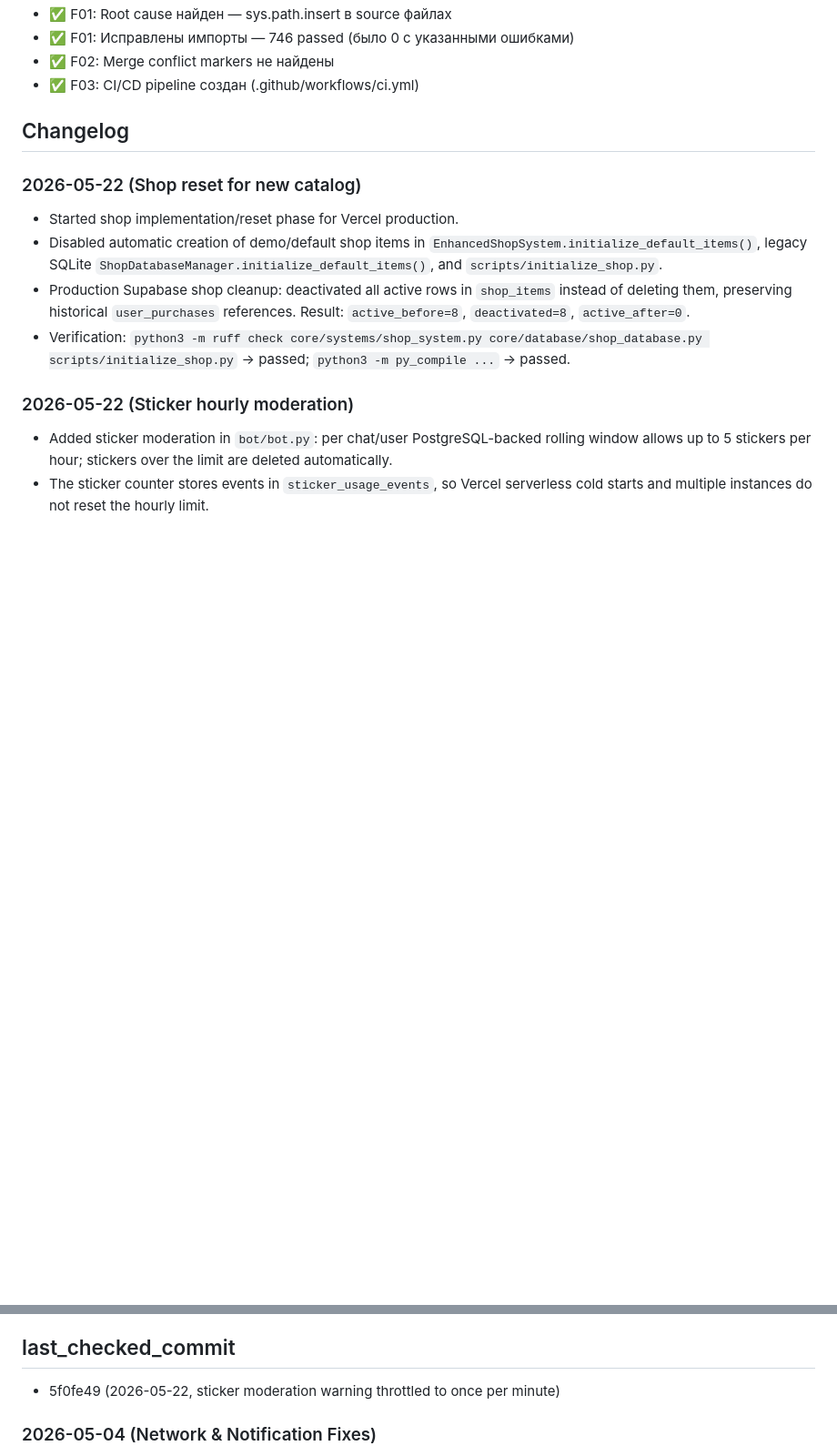
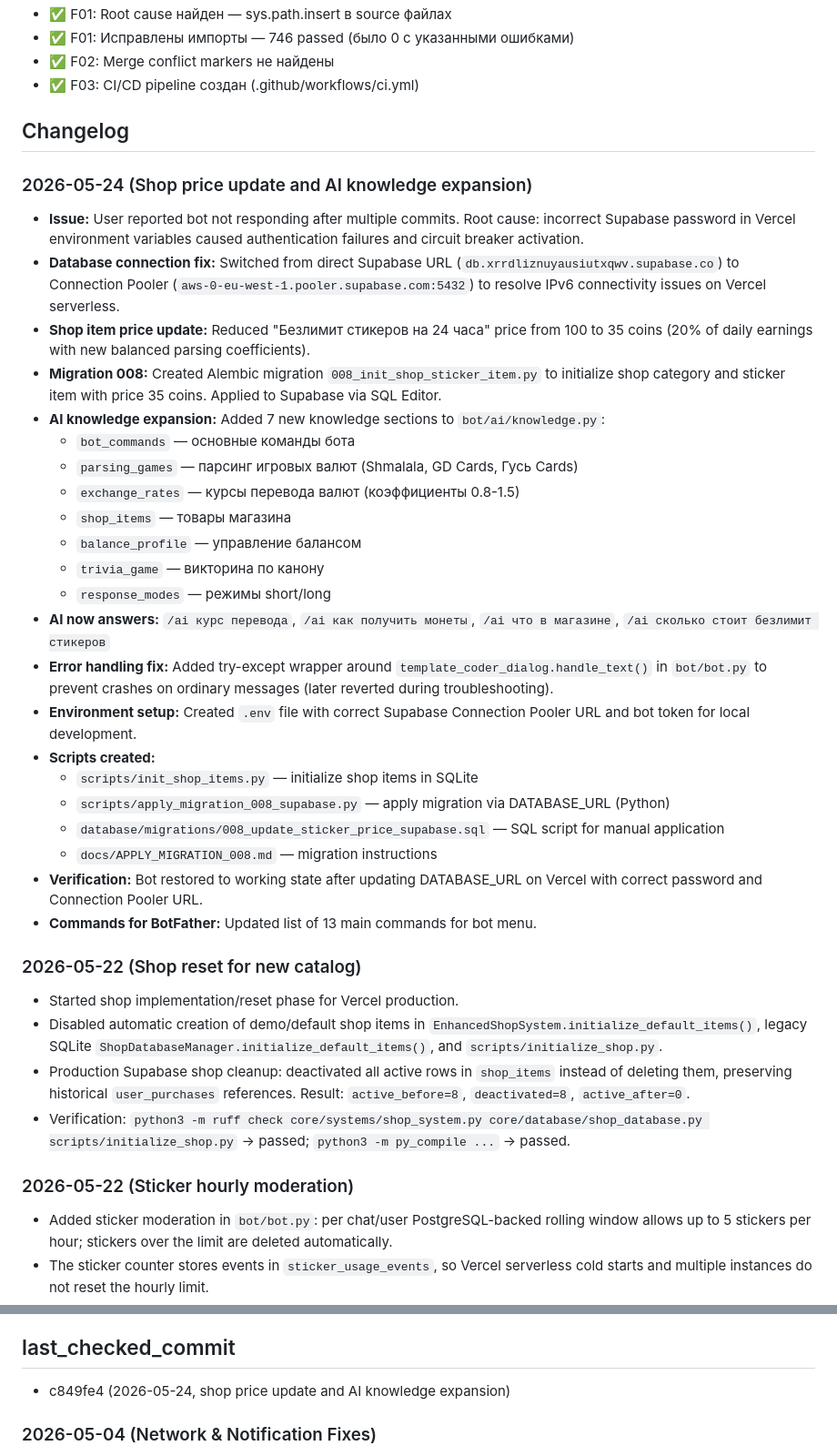
Before and after one commit to lucasteamalt12321/BankBot, a Markdown page: memory_bank/progress.md, 2 parts joined by grey strips. Shown at 91% size. Rendered like a GitHub page; blank space fills up the shorter version.

Commit message:
docs(memory): update progress with shop price fix and AI knowledge expansion
- Fixed bot connectivity: switched to Supabase Connection Pooler
- Reduced sticker price from 100 to 35 coins
- Added 7 AI knowledge sections (commands, parsing, rates, shop, balance, trivia, modes)
- Created migration 008 for shop item initialization
- Bot restored to working state on Vercel

```diff
--- a/memory_bank/progress.md
+++ b/memory_bank/progress.md
@@ -19,6 +19,30 @@
 - ✅ F03: CI/CD pipeline создан (.github/workflows/ci.yml)
 
 ## Changelog
+
+### 2026-05-24 (Shop price update and AI knowledge expansion)
+- **Issue:** User reported bot not responding after multiple commits. Root cause: incorrect Supabase password in Vercel environment variables caused authentication failures and circuit breaker activation.
+- **Database connection fix:** Switched from direct Supabase URL (`db.xrrdliznuyausiutxqwv.supabase.co`) to Connection Pooler (`aws-0-eu-west-1.pooler.supabase.com:5432`) to resolve IPv6 connectivity issues on Vercel serverless.
+- **Shop item price update:** Reduced "Безлимит стикеров на 24 часа" price from 100 to 35 coins (20% of daily earnings with new balanced parsing coefficients).
+- **Migration 008:** Created Alembic migration `008_init_shop_sticker_item.py` to initialize shop category and sticker item with price 35 coins. Applied to Supabase via SQL Editor.
+- **AI knowledge expansion:** Added 7 new knowledge sections to `bot/ai/knowledge.py`:
+  - `bot_commands` — основные команды бота
+  - `parsing_games` — парсинг игровых валют (Shmalala, GD Cards, Гусь Cards)
+  - `exchange_rates` — курсы перевода валют (коэффициенты 0.8-1.5)
+  - `shop_items` — товары магазина
+  - `balance_profile` — управление балансом
+  - `trivia_game` — викторина по канону
+  - `response_modes` — режимы short/long
+- **AI now answers:** `/ai курс перевода`, `/ai как получить монеты`, `/ai что в магазине`, `/ai сколько стоит безлимит стикеров`
+- **Error handling fix:** Added try-except wrapper around `template_coder_dialog.handle_text()` in `bot/bot.py` to prevent crashes on ordinary messages (later reverted during troubleshooting).
+- **Environment setup:** Created `.env` file with correct Supabase Connection Pooler URL and bot token for local development.
+- **Scripts created:**
+  - `scripts/init_shop_items.py` — initialize shop items in SQLite
+  - `scripts/apply_migration_008_supabase.py` — apply migration via DATABASE_URL (Python)
+  - `database/migrations/008_update_sticker_price_supabase.sql` — SQL script for manual application
+  - `docs/APPLY_MIGRATION_008.md` — migration instructions
+- **Verification:** Bot restored to working state after updating DATABASE_URL on Vercel with correct password and Connection Pooler URL.
+- **Commands for BotFather:** Updated list of 13 main commands for bot menu.
 
 ### 2026-05-22 (Shop reset for new catalog)
 - Started shop implementation/reset phase for Vercel production.
@@ -203,7 +227,7 @@
 - DB01 production persistence is active; continue monitoring Supabase connection limits/latency and feedback storage.
 
 ## last_checked_commit
-- 5f0fe49 (2026-05-22, sticker moderation warning throttled to once per minute)
+- c849fe4 (2026-05-24, shop price update and AI knowledge expansion)
 
 ### 2026-05-04 (Network & Notification Fixes)
 - **Proxy Support**: Added `PROXY_URL` configuration to `src/config.py` and implemented proxy logic in `bot/bot.py` using `ApplicationBuilder.proxy_url`.
```
